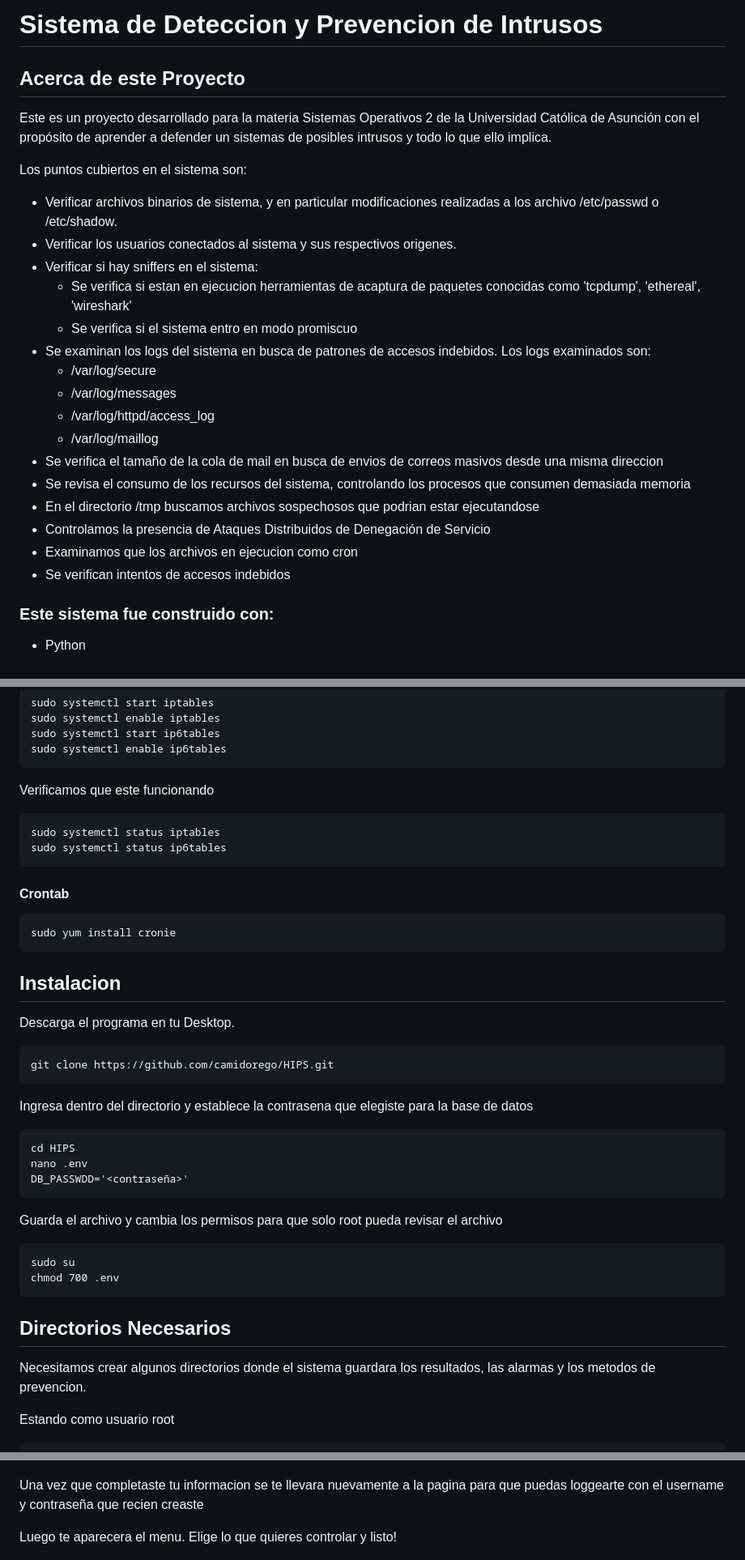
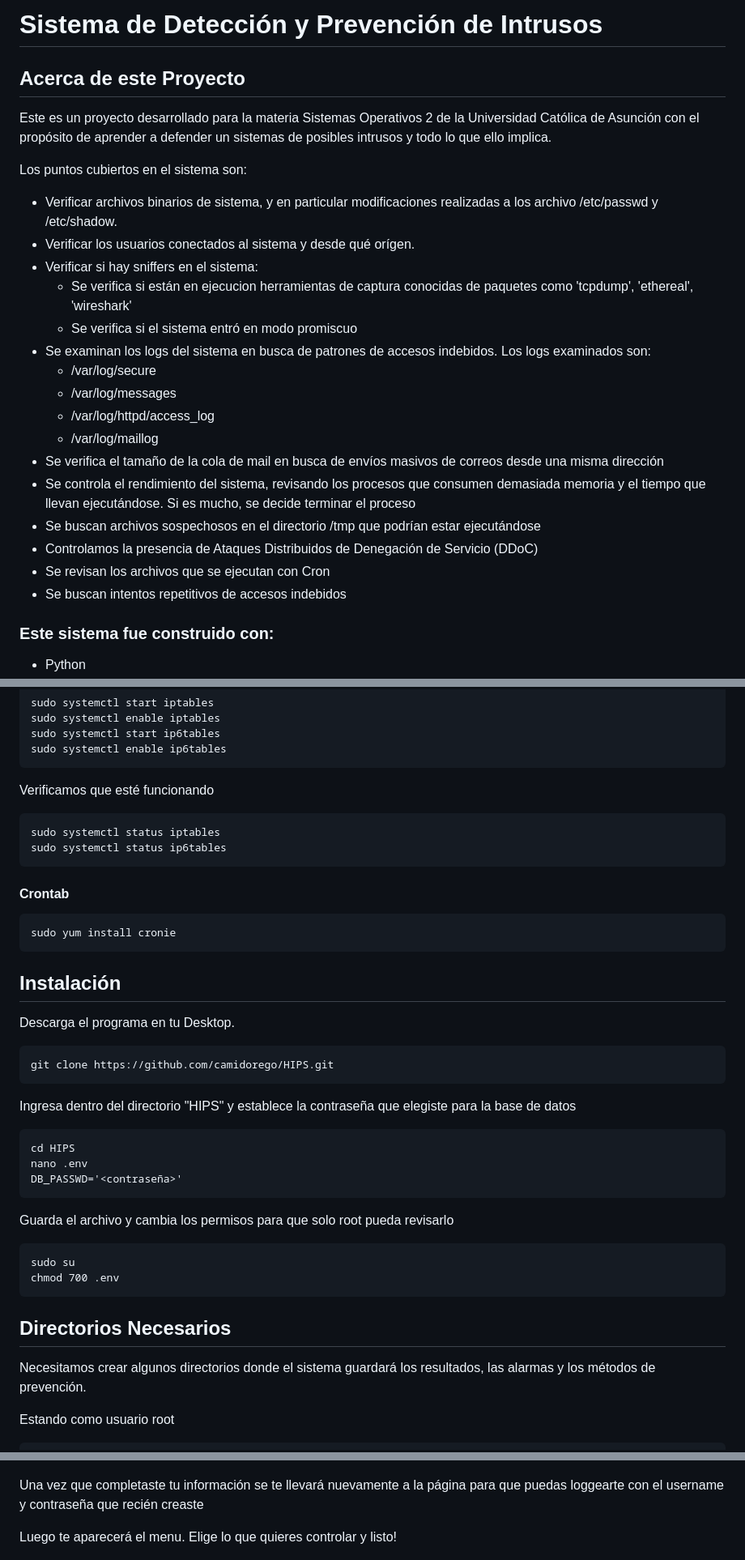
Before and after one commit to camidorego/HIPS, a Markdown page: README.md, 3 parts joined by grey strips. Shown: that part at 81% size. Rendered like a GitHub page.

Commit message:
corregi el README

```diff
--- a/README.md
+++ b/README.md
@@ -1,26 +1,26 @@
-# Sistema de Deteccion y Prevencion de Intrusos
+# Sistema de Detección y Prevención de Intrusos
 ## Acerca de este Proyecto
 Este es un proyecto desarrollado para la materia Sistemas Operativos 2 de la Universidad Católica de Asunción con el propósito de aprender a defender un sistemas de posibles intrusos y todo lo que ello implica.
 
 Los puntos cubiertos en el sistema son:
 
  - Verificar archivos binarios de sistema, y en particular modificaciones realizadas
-a los archivo /etc/passwd o /etc/shadow.
- - Verificar los usuarios conectados al sistema y sus respectivos origenes.
+a los archivo /etc/passwd y /etc/shadow.
+ - Verificar los usuarios conectados al sistema y desde qué orígen.
  - Verificar si hay sniffers en el sistema:
-	 - Se verifica si estan en ejecucion herramientas de acaptura de paquetes conocidas como 'tcpdump', 'ethereal', 'wireshark'
-	 - Se verifica si el sistema entro en modo promiscuo
+	 - Se verifica si están en ejecucion herramientas de captura conocidas de paquetes como 'tcpdump', 'ethereal', 'wireshark'
+	 - Se verifica si el sistema entró en modo promiscuo
  - Se examinan los logs del sistema en busca de patrones de accesos indebidos. Los logs examinados son:
 	 - /var/log/secure
 	 - /var/log/messages
 	 - /var/log/httpd/access_log
 	 - /var/log/maillog
- - Se verifica el tamaño de la cola de mail en busca de envios de correos masivos desde una misma direccion
- - Se revisa el consumo de los recursos del sistema, controlando los procesos que consumen demasiada memoria
- - En el directorio /tmp buscamos archivos sospechosos que podrian estar ejecutandose
- - Controlamos la presencia de Ataques Distribuidos de Denegación de Servicio
- - Examinamos que los archivos en ejecucion como cron
- - Se verifican intentos de accesos indebidos
+ - Se verifica el tamaño de la cola de mail en busca de envíos masivos de correos desde una misma dirección
+ - Se controla el rendimiento del sistema, revisando los procesos que consumen demasiada memoria y el tiempo que llevan ejecutándose. Si es mucho, se decide terminar el proceso
+ - Se buscan archivos sospechosos en el directorio /tmp que podrían estar ejecutándose
+ - Controlamos la presencia de Ataques Distribuidos de Denegación de Servicio (DDoC)
+ - Se revisan los archivos que se ejecutan con Cron
+ - Se buscan intentos repetitivos de accesos indebidos
 
 
 ### Este sistema fue construido con:
@@ -110,7 +110,7 @@ Iniciamos y habilitamos el servicio
     sudo systemctl enable iptables
     sudo systemctl start ip6tables
     sudo systemctl enable ip6tables
-Verificamos que este funcionando
+Verificamos que esté funcionando
 
     sudo systemctl status iptables
     sudo systemctl status ip6tables
@@ -119,18 +119,18 @@ Verificamos que este funcionando
 
     sudo yum install cronie
 
-## Instalacion
+## Instalación
 
 Descarga el programa en tu Desktop.
 
     git clone https://github.com/camidorego/HIPS.git
-Ingresa dentro del directorio y establece la contrasena que elegiste para la base de datos
+Ingresa dentro del directorio "HIPS" y establece la contraseña que elegiste para la base de datos
 
     cd HIPS
     nano .env
-    DB_PASSWDD='<contraseña>'
+    DB_PASSWD='<contraseña>'
 
-Guarda el archivo y cambia los permisos para que solo root pueda revisar el archivo
+Guarda el archivo y cambia los permisos para que solo root pueda revisarlo
 
 
 
@@ -140,7 +140,7 @@ Guarda el archivo y cambia los permisos para que solo root pueda revisar el arch
 
 ## Directorios Necesarios
 
-Necesitamos crear algunos directorios donde el sistema guardara los resultados, las alarmas y los metodos de prevencion.
+Necesitamos crear algunos directorios donde el sistema guardará los resultados, las alarmas y los métodos de prevención.
 
 Estando como usuario root
 
@@ -189,9 +189,9 @@ Puedes crear una cuenta haciendo click en el boton de 'Crear Cuenta' y te llevar
   </a>
 </p>
 
-Una vez que completaste tu informacion se te llevara nuevamente a la pagina para que puedas loggearte con el username y contraseña que recien creaste
+Una vez que completaste tu información se te llevará nuevamente a la página para que puedas loggearte con el username y contraseña que recién creaste
 
-Luego te aparecera el menu. Elige lo que quieres controlar y listo!
+Luego te aparecerá el menu. Elige lo que quieres controlar y listo!
 <p align="center">
   <a href="">
     <img src="./static/img/menu.png" alt="Menu" width="1200" height="500">
```
Also changed, not shown: other parts of README.md (+8 -8 lines).
